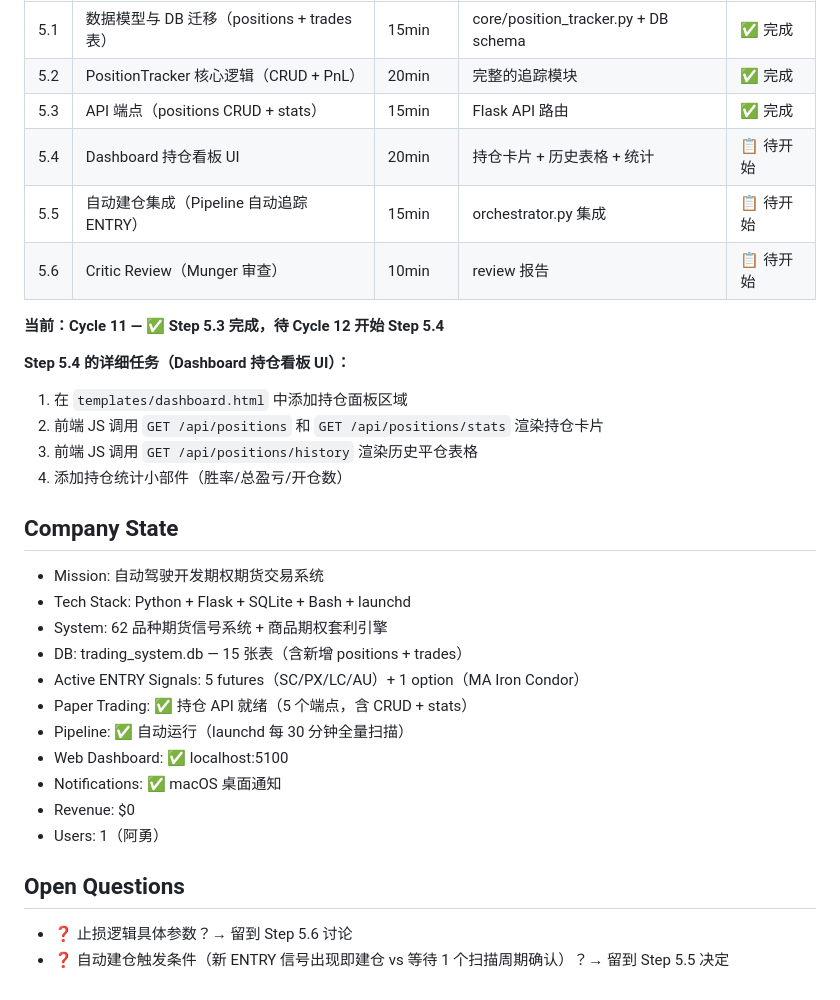
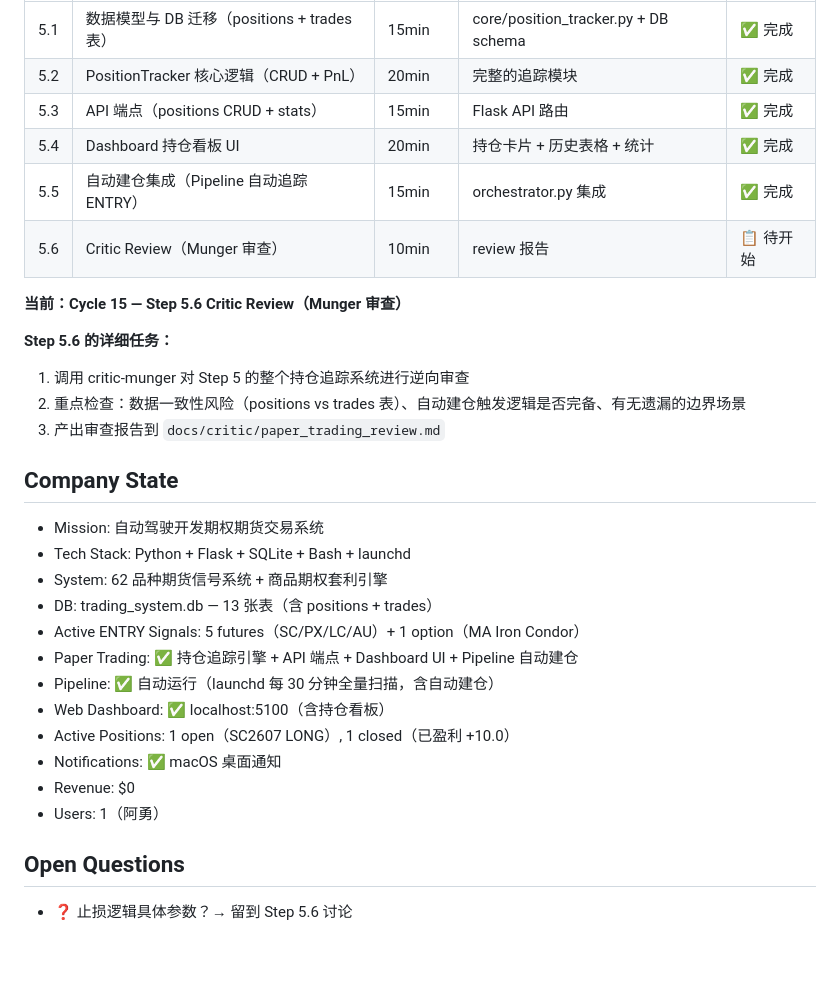
Before and after one commit to DrfterX/options-arbitrage-system, a Markdown page: memories/consensus.md, the part around one of its changes. Drawn GitHub-style; blank space fills up the shorter version.

```diff
--- a/memories/consensus.md
+++ b/memories/consensus.md
@@ -58,31 +63,30 @@
 | 5.1 | 数据模型与 DB 迁移（positions + trades 表） | 15min | core/position_tracker.py + DB schema | ✅ 完成 |
 | 5.2 | PositionTracker 核心逻辑（CRUD + PnL） | 20min | 完整的追踪模块 | ✅ 完成 |
 | 5.3 | API 端点（positions CRUD + stats） | 15min | Flask API 路由 | ✅ 完成 |
-| 5.4 | Dashboard 持仓看板 UI | 20min | 持仓卡片 + 历史表格 + 统计 | 📋 待开始 |
-| 5.5 | 自动建仓集成（Pipeline 自动追踪 ENTRY） | 15min | orchestrator.py 集成 | 📋 待开始 |
+| 5.4 | Dashboard 持仓看板 UI | 20min | 持仓卡片 + 历史表格 + 统计 | ✅ 完成 |
+| 5.5 | 自动建仓集成（Pipeline 自动追踪 ENTRY） | 15min | orchestrator.py 集成 | ✅ 完成 |
 | 5.6 | Critic Review（Munger 审查） | 10min | review 报告 | 📋 待开始 |
 
-**当前：Cycle 11 — ✅ Step 5.3 完成，待 Cycle 12 开始 Step 5.4**
+**当前：Cycle 15 — Step 5.6 Critic Review（Munger 审查）**
 
-**Step 5.4 的详细任务（Dashboard 持仓看板 UI）：**
-1. 在 `templates/dashboard.html` 中添加持仓面板区域
-2. 前端 JS 调用 `GET /api/positions` 和 `GET /api/positions/stats` 渲染持仓卡片
-3. 前端 JS 调用 `GET /api/positions/history` 渲染历史平仓表格
-4. 添加持仓统计小部件（胜率/总盈亏/开仓数）
+**Step 5.6 的详细任务：**
+1. 调用 critic-munger 对 Step 5 的整个持仓追踪系统进行逆向审查
+2. 重点检查：数据一致性风险（positions vs trades 表）、自动建仓触发逻辑是否完备、有无遗漏的边界场景
+3. 产出审查报告到 `docs/critic/paper_trading_review.md`
 
 ## Company State
 - Mission: 自动驾驶开发期权期货交易系统
 - Tech Stack: Python + Flask + SQLite + Bash + launchd
 - System: 62 品种期货信号系统 + 商品期权套利引擎
-- DB: trading_system.db — 15 张表（含新增 positions + trades）
+- DB: trading_system.db — 13 张表（含 positions + trades）
 - Active ENTRY Signals: 5 futures（SC/PX/LC/AU）+ 1 option（MA Iron Condor）
-- Paper Trading: ✅ 持仓 API 就绪（5 个端点，含 CRUD + stats）
-- Pipeline: ✅ 自动运行（launchd 每 30 分钟全量扫描）
-- Web Dashboard: ✅ localhost:5100
+- Paper Trading: ✅ 持仓追踪引擎 + API 端点 + Dashboard UI + Pipeline 自动建仓
+- Pipeline: ✅ 自动运行（launchd 每 30 分钟全量扫描，含自动建仓）
+- Web Dashboard: ✅ localhost:5100（含持仓看板）
+- Active Positions: 1 open（SC2607 LONG）, 1 closed（已盈利 +10.0）
 - Notifications: ✅ macOS 桌面通知
 - Revenue: $0
 - Users: 1（阿勇）
 
 ## Open Questions
 - ❓ 止损逻辑具体参数？→ 留到 Step 5.6 讨论
-- ❓ 自动建仓触发条件（新 ENTRY 信号出现即建仓 vs 等待 1 个扫描周期确认）？→ 留到 Step 5.5 决定
```
Also changed, not shown: other parts of memories/consensus.md (+23 -18 lines).
